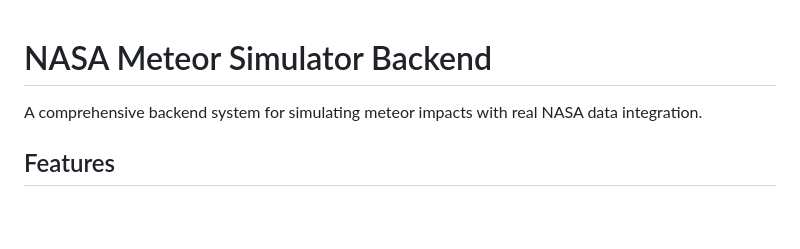
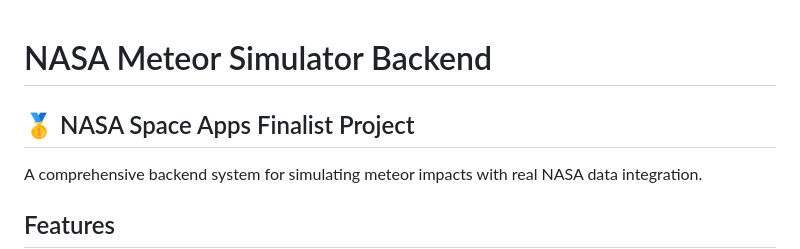
Before and after one commit to AntoMakh/astroyd-meteor-madness, a Markdown page: README.md, the part around the change. Rendered like a GitHub page; blank space fills up the shorter version.

```diff
--- a/README.md
+++ b/README.md
@@ -1,4 +1,6 @@
 # NASA Meteor Simulator Backend
+
+## 🥇 NASA Space Apps Finalist Project
 
 A comprehensive backend system for simulating meteor impacts with real NASA data integration.
 
```
